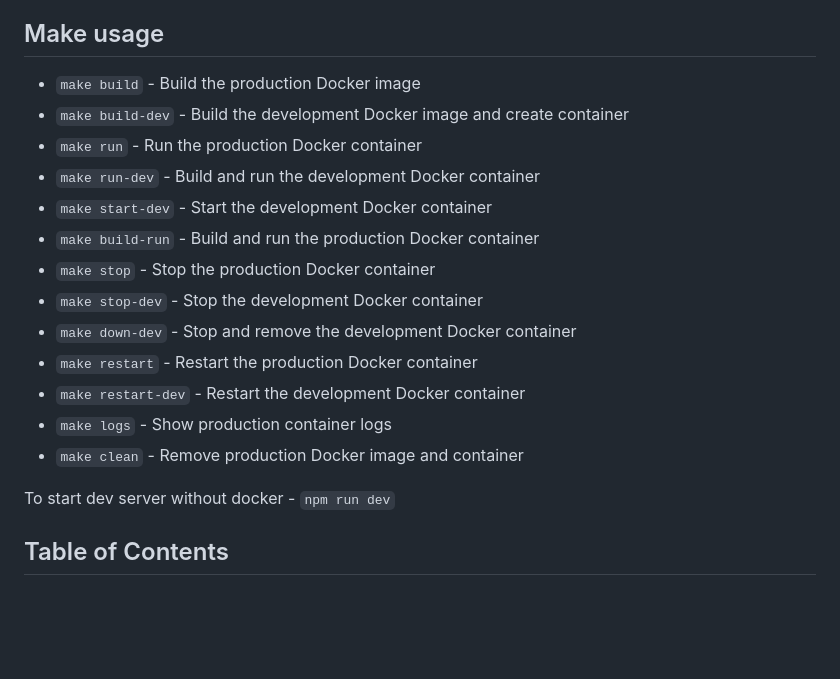
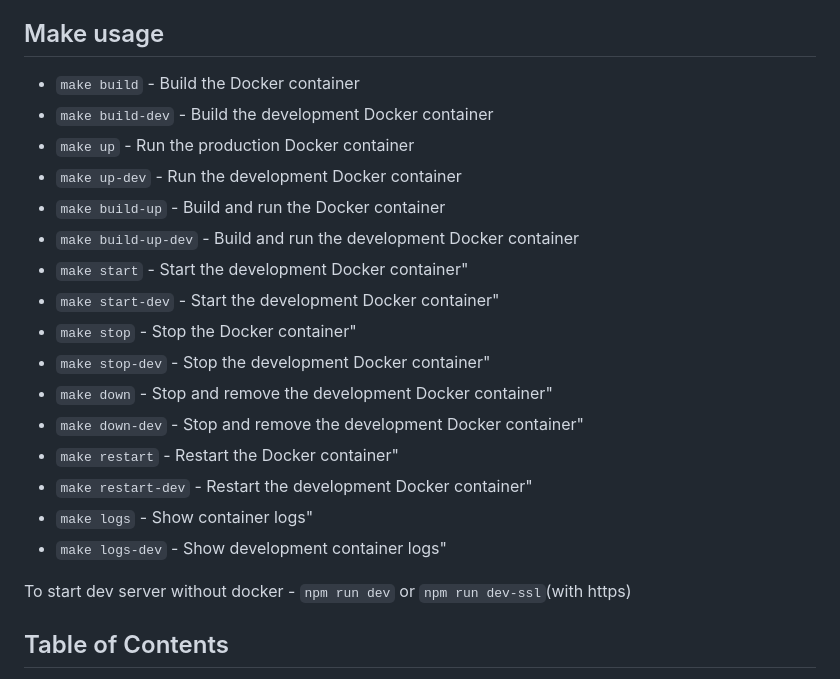
Before and after one commit to 9d8dev/next-wp, a Markdown page: README.md, the part around the change. Drawn GitHub-style; blank space fills up the shorter version.

Commit message:
docs: update README

```diff
--- a/README.md
+++ b/README.md
@@ -6,21 +6,24 @@ This is Next.js application that fetches data from a WordPress site using the Wo
 
 ## Make usage
 
- * `make build`          - Build the production Docker image
- * `make build-dev`      - Build the development Docker image and create container
- * `make run`            - Run the production Docker container
- * `make run-dev`        - Build and run the development Docker container
- * `make start-dev`      - Start the development Docker container
- * `make build-run`      - Build and run the production Docker container
- * `make stop`           - Stop the production Docker container
- * `make stop-dev`       - Stop the development Docker container
- * `make down-dev`       - Stop and remove the development Docker container
- * `make restart`        - Restart the production Docker container
- * `make restart-dev`    - Restart the development Docker container
- * `make logs`           - Show production container logs
- * `make clean`          - Remove production Docker image and container
+ * `make build`          - Build the Docker container
+ * `make build-dev`      - Build the development Docker container
+ * `make up`             - Run the production Docker container
+ * `make up-dev`         - Run the development Docker container
+ * `make build-up`       - Build and run the Docker container
+ * `make build-up-dev`   - Build and run the development Docker container
+ * `make start`          - Start the development Docker container"
+ * `make start-dev`      - Start the development Docker container"
+ * `make stop`           - Stop the Docker container"
+ * `make stop-dev`       - Stop the development Docker container"
+ * `make down`           - Stop and remove the development Docker container"
+ * `make down-dev`       - Stop and remove the development Docker container"
+ * `make restart`        - Restart the Docker container"
+ * `make restart-dev`    - Restart the development Docker container"
+ * `make logs`           - Show container logs"
+ * `make logs-dev`      - Show development container logs"
 
- To start dev server without docker - `npm run dev`
+ To start dev server without docker - `npm run dev` or `npm run dev-ssl`(with https)
 
 
 ## Table of Contents
```
